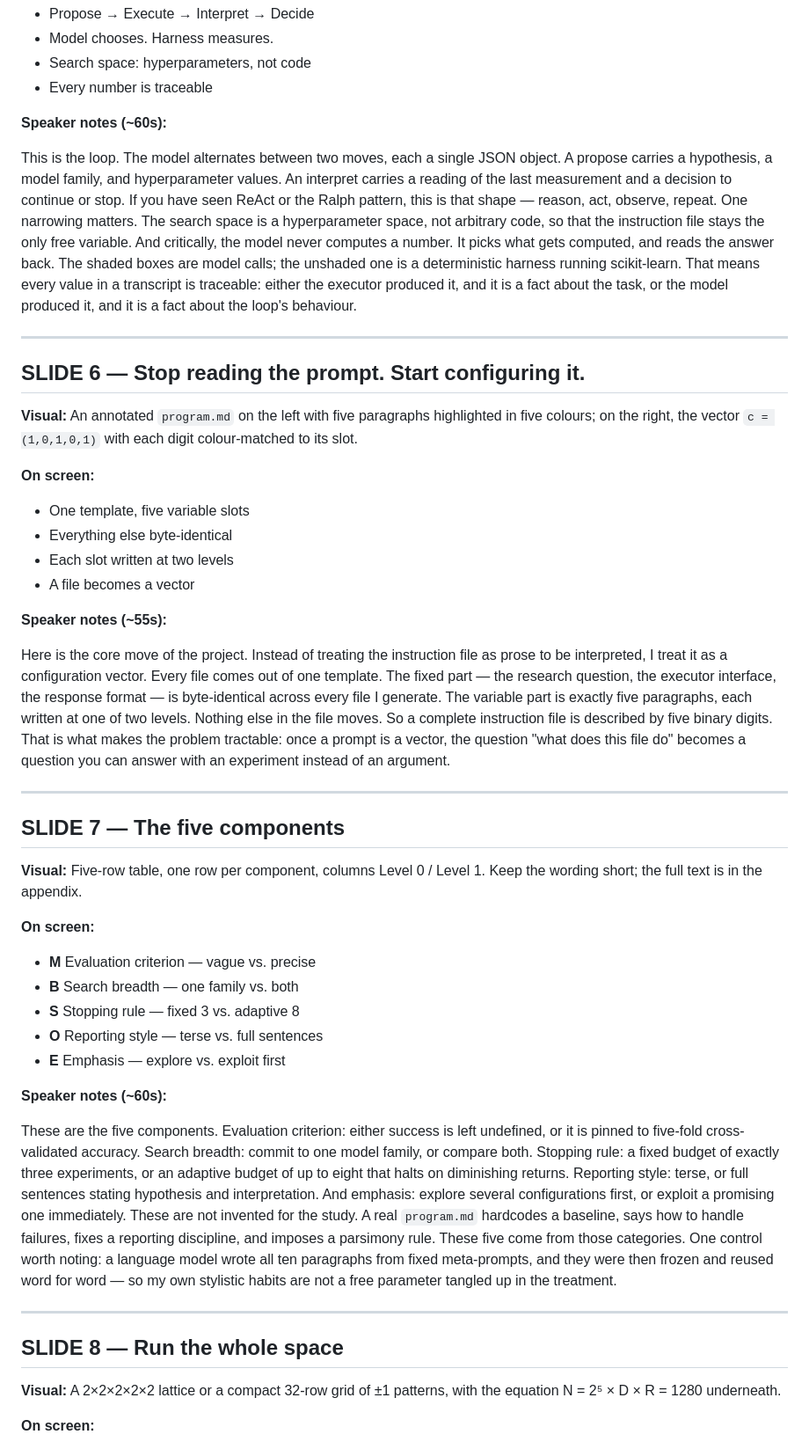
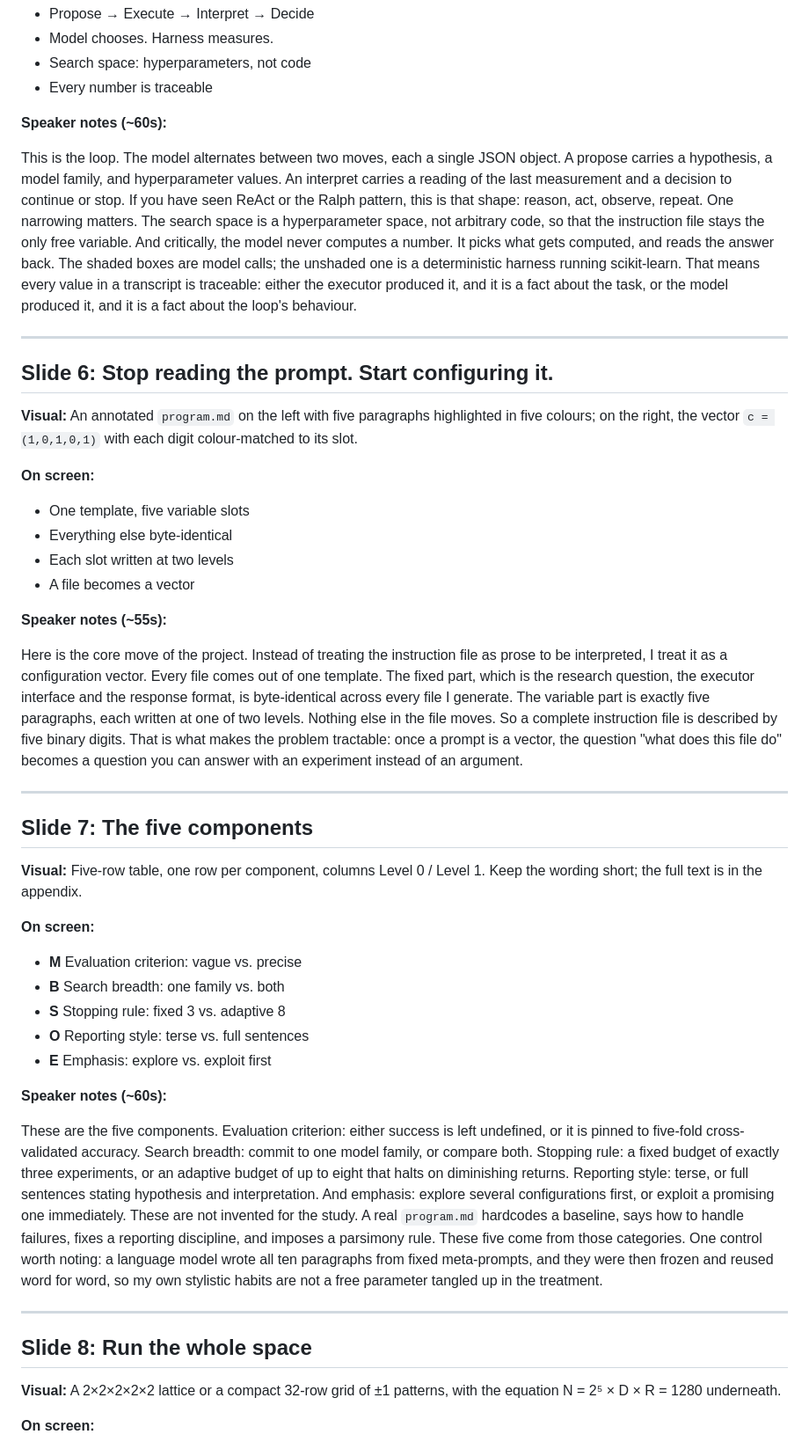
Before and after one commit to topoftheblock/autoresearch, a Markdown page: presentation_outline.md, the part around one of its changes. Shown at 88% size. GitHub-like rendering.

```diff
--- a/presentation_outline.md
+++ b/presentation_outline.md
@@ -89,11 +89,11 @@ The obstacle is confounding. An instruction file settles several things at once:
 
 **Speaker notes (~60s):**
 
-This is the loop. The model alternates between two moves, each a single JSON object. A propose carries a hypothesis, a model family, and hyperparameter values. An interpret carries a reading of the last measurement and a decision to continue or stop. If you have seen ReAct or the Ralph pattern, this is that shape — reason, act, observe, repeat. One narrowing matters. The search space is a hyperparameter space, not arbitrary code, so that the instruction file stays the only free variable. And critically, the model never computes a number. It picks what gets computed, and reads the answer back. The shaded boxes are model calls; the unshaded one is a deterministic harness running scikit-learn. That means every value in a transcript is traceable: either the executor produced it, and it is a fact about the task, or the model produced it, and it is a fact about the loop's behaviour.
+This is the loop. The model alternates between two moves, each a single JSON object. A propose carries a hypothesis, a model family, and hyperparameter values. An interpret carries a reading of the last measurement and a decision to continue or stop. If you have seen ReAct or the Ralph pattern, this is that shape: reason, act, observe, repeat. One narrowing matters. The search space is a hyperparameter space, not arbitrary code, so that the instruction file stays the only free variable. And critically, the model never computes a number. It picks what gets computed, and reads the answer back. The shaded boxes are model calls; the unshaded one is a deterministic harness running scikit-learn. That means every value in a transcript is traceable: either the executor produced it, and it is a fact about the task, or the model produced it, and it is a fact about the loop's behaviour.
 
 ---
 
-## SLIDE 6 — Stop reading the prompt. Start configuring it.
+## Slide 6: Stop reading the prompt. Start configuring it.
 
 **Visual:** An annotated `program.md` on the left with five paragraphs highlighted in five colours; on the right, the vector `c = (1,0,1,0,1)` with each digit colour-matched to its slot.
 
@@ -105,28 +105,28 @@ This is the loop. The model alternates between two moves, each a single JSON obj
 
 **Speaker notes (~55s):**
 
-Here is the core move of the project. Instead of treating the instruction file as prose to be interpreted, I treat it as a configuration vector. Every file comes out of one template. The fixed part — the research question, the executor interface, the response format — is byte-identical across every file I generate. The variable part is exactly five paragraphs, each written at one of two levels. Nothing else in the file moves. So a complete instruction file is described by five binary digits. That is what makes the problem tractable: once a prompt is a vector, the question "what does this file do" becomes a question you can answer with an experiment instead of an argument.
+Here is the core move of the project. Instead of treating the instruction file as prose to be interpreted, I treat it as a configuration vector. Every file comes out of one template. The fixed part, which is the research question, the executor interface and the response format, is byte-identical across every file I generate. The variable part is exactly five paragraphs, each written at one of two levels. Nothing else in the file moves. So a complete instruction file is described by five binary digits. That is what makes the problem tractable: once a prompt is a vector, the question "what does this file do" becomes a question you can answer with an experiment instead of an argument.
 
 ---
 
-## SLIDE 7 — The five components
+## Slide 7: The five components
 
 **Visual:** Five-row table, one row per component, columns Level 0 / Level 1. Keep the wording short; the full text is in the appendix.
 
 **On screen:**
-- **M** Evaluation criterion — vague vs. precise
-- **B** Search breadth — one family vs. both
-- **S** Stopping rule — fixed 3 vs. adaptive 8
-- **O** Reporting style — terse vs. full sentences
-- **E** Emphasis — explore vs. exploit first
+- **M** Evaluation criterion: vague vs. precise
+- **B** Search breadth: one family vs. both
+- **S** Stopping rule: fixed 3 vs. adaptive 8
+- **O** Reporting style: terse vs. full sentences
+- **E** Emphasis: explore vs. exploit first
 
 **Speaker notes (~60s):**
 
-These are the five components. Evaluation criterion: either success is left undefined, or it is pinned to five-fold cross-validated accuracy. Search breadth: commit to one model family, or compare both. Stopping rule: a fixed budget of exactly three experiments, or an adaptive budget of up to eight that halts on diminishing returns. Reporting style: terse, or full sentences stating hypothesis and interpretation. And emphasis: explore several configurations first, or exploit a promising one immediately. These are not invented for the study. A real `program.md` hardcodes a baseline, says how to handle failures, fixes a reporting discipline, and imposes a parsimony rule. These five come from those categories. One control worth noting: a language model wrote all ten paragraphs from fixed meta-prompts, and they were then frozen and reused word for word — so my own stylistic habits are not a free parameter tangled up in the treatment.
+These are the five components. Evaluation criterion: either success is left undefined, or it is pinned to five-fold cross-validated accuracy. Search breadth: commit to one model family, or compare both. Stopping rule: a fixed budget of exactly three experiments, or an adaptive budget of up to eight that halts on diminishing returns. Reporting style: terse, or full sentences stating hypothesis and interpretation. And emphasis: explore several configurations first, or exploit a promising one immediately. These are not invented for the study. A real `program.md` hardcodes a baseline, says how to handle failures, fixes a reporting discipline, and imposes a parsimony rule. These five come from those categories. One control worth noting: a language model wrote all ten paragraphs from fixed meta-prompts, and they were then frozen and reused word for word, so my own stylistic habits are not a free parameter tangled up in the treatment.
 
 ---
 
-## SLIDE 8 — Run the whole space
+## Slide 8: Run the whole space
 
 **Visual:** A 2×2×2×2×2 lattice or a compact 32-row grid of ±1 patterns, with the equation N = 2⁵ × D × R = 1280 underneath.
 
```
Also changed, not shown: other parts of presentation_outline.md (+32 -32 lines).
